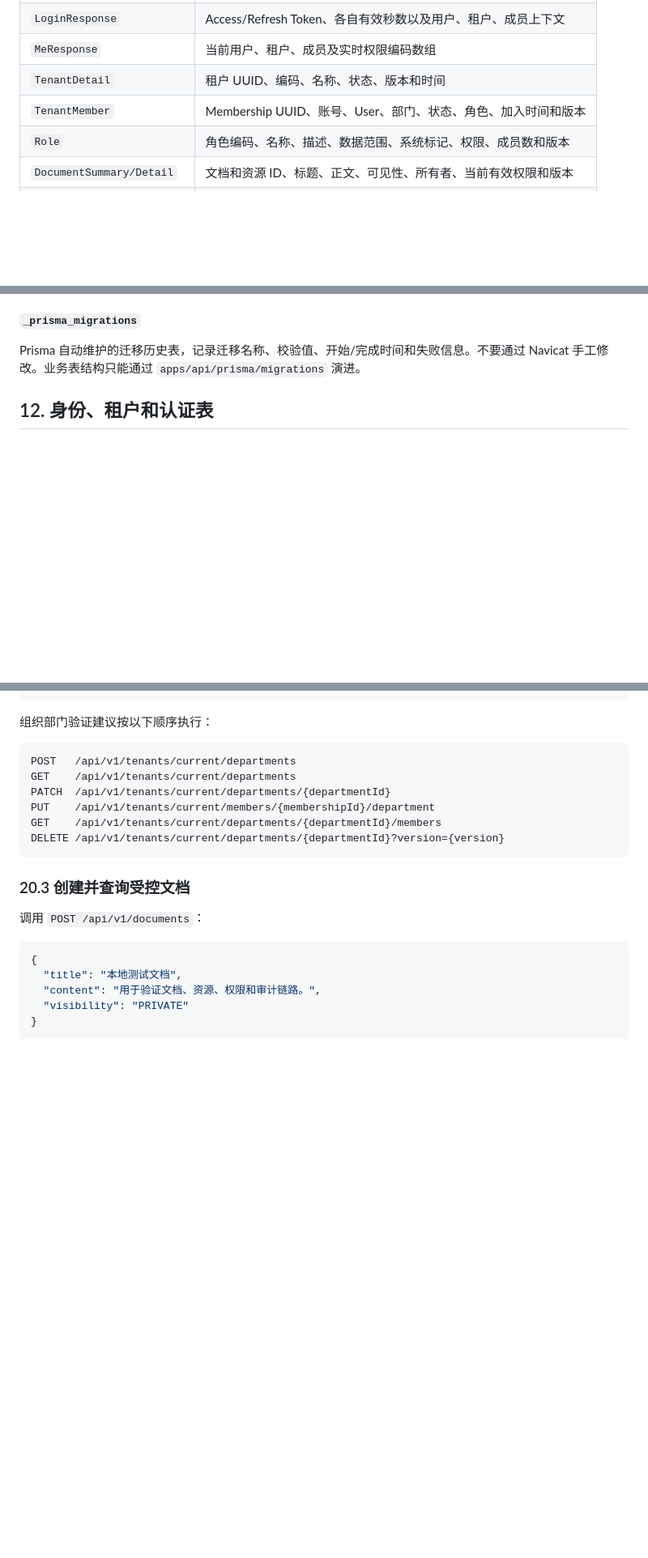
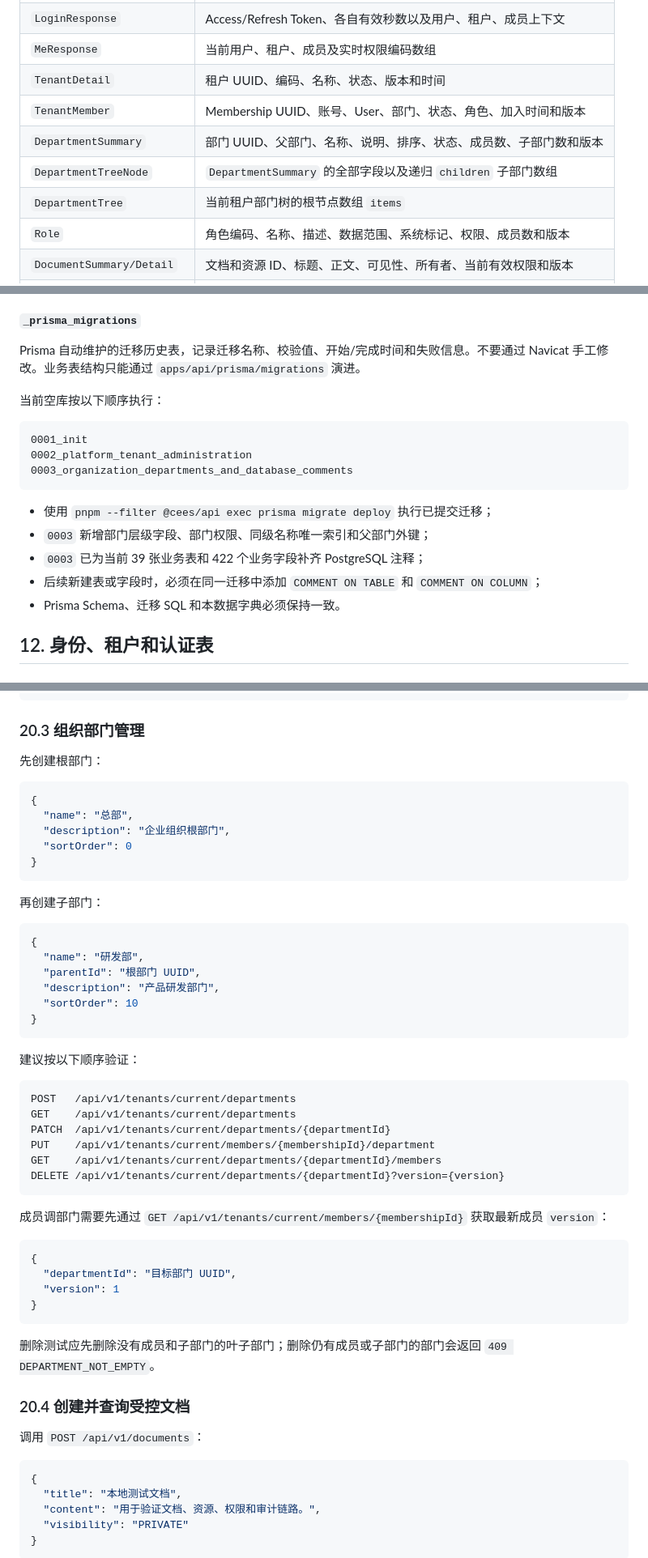
Before and after one commit to tubalong/cees_ai, a Markdown page: docs/product/platform-usage-guide.md, 3 parts joined by grey strips. Shown at 81% size. Rendered like a GitHub page; blank space fills up the shorter version.

Commit message:
2026-09-08  修改文档

````diff
--- a/docs/product/platform-usage-guide.md
+++ b/docs/product/platform-usage-guide.md
@@ -513,6 +513,9 @@ pnpm --filter @cees/api dev
 | `MeResponse` | 当前用户、租户、成员及实时权限编码数组 |
 | `TenantDetail` | 租户 UUID、编码、名称、状态、版本和时间 |
 | `TenantMember` | Membership UUID、账号、User、部门、状态、角色、加入时间和版本 |
+| `DepartmentSummary` | 部门 UUID、父部门、名称、说明、排序、状态、成员数、子部门数和版本 |
+| `DepartmentTreeNode` | `DepartmentSummary` 的全部字段以及递归 `children` 子部门数组 |
+| `DepartmentTree` | 当前租户部门树的根节点数组 `items` |
 | `Role` | 角色编码、名称、描述、数据范围、系统标记、权限、成员数和版本 |
 | `DocumentSummary/Detail` | 文档和资源 ID、标题、正文、可见性、所有者、当前有效权限和版本 |
 | `ResourceAclEntry` | 授权主体、权限编码、过期时间和版本 |
@@ -700,6 +703,20 @@ SUSPENDED ---------存在有效管理员---> ACTIVE
 
 Prisma 自动维护的迁移历史表，记录迁移名称、校验值、开始/完成时间和失败信息。不要通过 Navicat 手工修改。业务表结构只能通过 `apps/api/prisma/migrations` 演进。
 
+当前空库按以下顺序执行：
+
+```text
+0001_init
+0002_platform_tenant_administration
+0003_organization_departments_and_database_comments
+```
+
+- 使用 `pnpm --filter @cees/api exec prisma migrate deploy` 执行已提交迁移；
+- `0003` 新增部门层级字段、部门权限、同级名称唯一索引和父部门外键；
+- `0003` 已为当前 39 张业务表和 422 个业务字段补齐 PostgreSQL 注释；
+- 后续新建表或字段时，必须在同一迁移中添加 `COMMENT ON TABLE` 和 `COMMENT ON COLUMN`；
+- Prisma Schema、迁移 SQL 和本数据字典必须保持一致。
+
 ## 12. 身份、租户和认证表
 
 ### 12.1 `tenants`
@@ -1501,7 +1527,30 @@ GET /api/v1/tenants/current/departments
 GET /api/v1/audit-events
 ```
 
-组织部门验证建议按以下顺序执行：
+### 20.3 组织部门管理
+
+先创建根部门：
+
+```json
+{
+  "name": "总部",
+  "description": "企业组织根部门",
+  "sortOrder": 0
+}
+```
+
+再创建子部门：
+
+```json
+{
+  "name": "研发部",
+  "parentId": "根部门 UUID",
+  "description": "产品研发部门",
+  "sortOrder": 10
+}
+```
+
+建议按以下顺序验证：
 
 ```text
 POST   /api/v1/tenants/current/departments
@@ -1512,7 +1561,18 @@ GET    /api/v1/tenants/current/departments/{departmentId}/members
 DELETE /api/v1/tenants/current/departments/{departmentId}?version={version}
 ```
 
-### 20.3 创建并查询受控文档
+成员调部门需要先通过 `GET /api/v1/tenants/current/members/{membershipId}` 获取最新成员 `version`：
+
+```json
+{
+  "departmentId": "目标部门 UUID",
+  "version": 1
+}
+```
+
+删除测试应先删除没有成员和子部门的叶子部门；删除仍有成员或子部门的部门会返回 `409 DEPARTMENT_NOT_EMPTY`。
+
+### 20.4 创建并查询受控文档
 
 调用 `POST /api/v1/documents`：
 
````
Also changed, not shown: other parts of docs/product/platform-usage-guide.md (+12 -3 lines).
